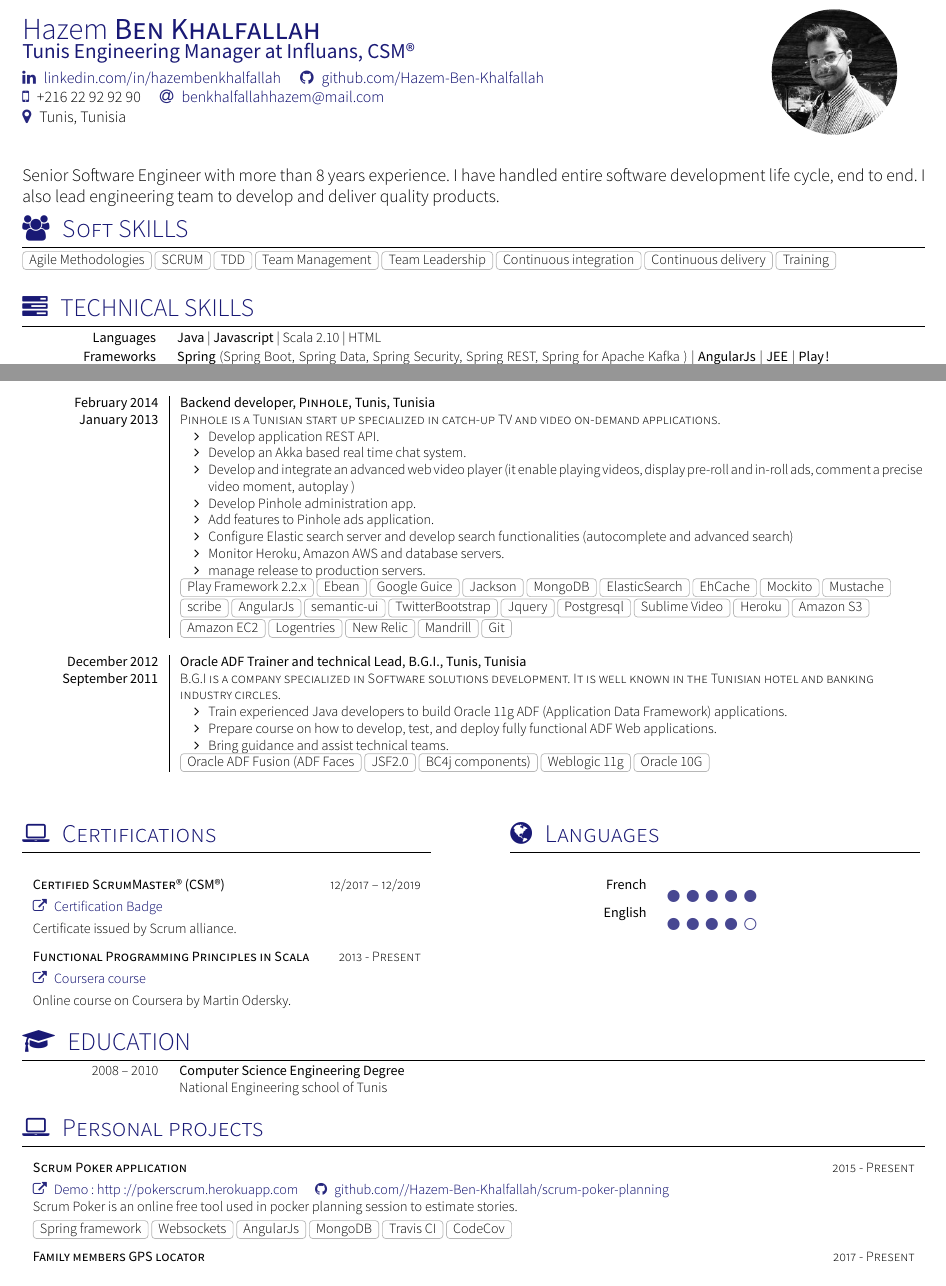
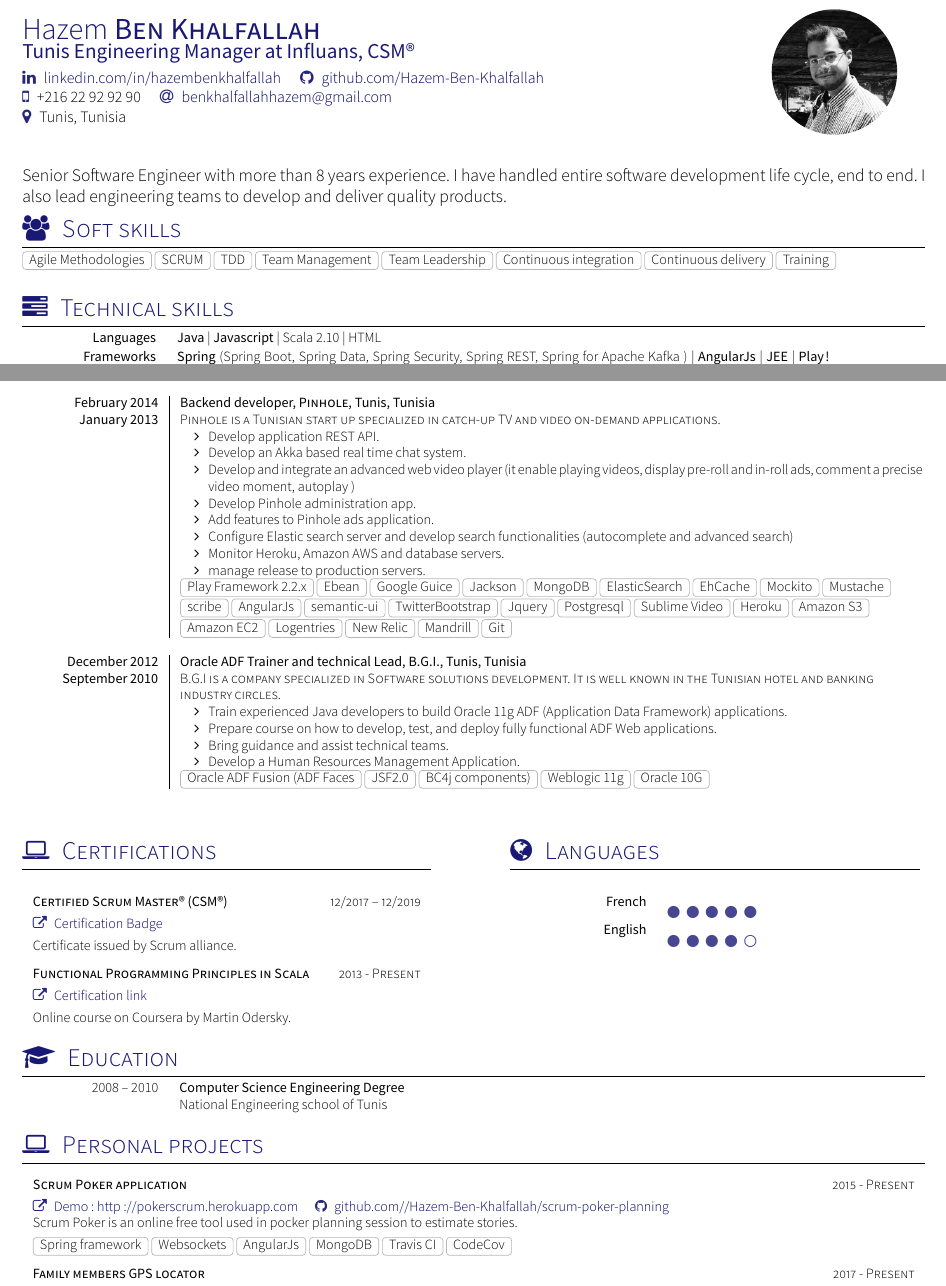
Before and after one commit to Hazem-Ben-Khalfallah/hazem-curriculum-vitae, a LaTeX CV (cv.tex, which reads curriculum-vitae-settings.cls, section_certifications_languages.tex, section_education.tex): two parts of pages 1 and 2 of 3, joined at a grey line, cut so that both start at the same text. Compiled offline with XeLaTeX; a missing font is replaced by an installed copy or a similar font; a LaTeX package or settings file that is missing is left out.

Commit message:
update cv. fix mail typo and section titles

```diff
--- a/curriculum-vitae-settings.cls
+++ b/curriculum-vitae-settings.cls
@@ -226,7 +226,7 @@
 
 % Render author's linked-in (optional)
 % Usage: \linkedin{<linked-in-nick>}
-\newcommand*{\linkedin}[1]{\sociallink{\linkedinSymbol}{http://www.linkedin.com/in/#1/fr}{linkedin.com/in/#1}}
+\newcommand*{\linkedin}[1]{\sociallink{\linkedinSymbol}{http://www.linkedin.com/in/#1/en}{linkedin.com/in/#1}}
 
 % Render author's viadeo(optional)
 % Usage: \viadeo{<viadeo-nick>}
--- a/cv.tex
+++ b/cv.tex
@@ -18,7 +18,7 @@
 	\linkedin{hazembenkhalfallah}
 	\github{Hazem-Ben-Khalfallah}\\
 	\smartphone{+216 22 92 92 90}
-	\email{benkhalfallahhazem@mail.com}\\
+	\email{benkhalfallahhazem@gmail.com}\\
 	\address{Tunis, Tunisia}
 }
 
--- a/section_certifications_languages.tex
+++ b/section_certifications_languages.tex
@@ -15,12 +15,12 @@
     \sectionTitle{Certifications}{\faLaptop}
     \begin{certifications}
         \certification
-    	    {Certified ScrumMaster® (CSM®)}{12/2017 – 12/2019}
+    	    {Certified Scrum Master® (CSM®)}{12/2017 – 12/2019}
     	    {\website{http://bcert.me/sgxkmufmn}{Certification Badge}}
     	    {Certificate issued by Scrum alliance.}
         \certification
     	    {Functional Programming Principles in Scala}{2013 - Present}
-    	    {\website{https://www.coursera.org/learn/progfun1}{Coursera course}}
+    	    {\website{https://www.dropbox.com/s/sl9sq2tyxizki02}{Certification link}}
     	    {Online course on Coursera by Martin Odersky.}
     \end{certifications}
 }
--- a/section_education.tex
+++ b/section_education.tex
@@ -10,7 +10,7 @@
 % CC BY-SA 4.0 (https://creativecommons.org/licenses/by-sa/4.0/)
 
 %Section: EDUCATION
-\sectionTitle{EDUCATION}{\faMortarBoard}
+\sectionTitle{Education}{\faMortarBoard}
 
 \begin{scholarship}
 	\scholarshipentry
--- a/section_headline.tex
+++ b/section_headline.tex
@@ -9,5 +9,5 @@
 % Template license:
 % CC BY-SA 4.0 (https://creativecommons.org/licenses/by-sa/4.0/)
 \par{
-Senior Software Engineer with more than 8 years experience. I have handled entire software development life cycle, end to end. I also lead engineering team to develop and deliver quality products.
+Senior Software Engineer with more than 8 years experience. I have handled entire software development life cycle, end to end. I also lead engineering teams to develop and deliver quality products.
 }
--- a/section_soft_skills.tex
+++ b/section_soft_skills.tex
@@ -10,6 +10,6 @@
 % CC BY-SA 4.0 (https://creativecommons.org/licenses/by-sa/4.0/)
 
 %Section Soft skills
-\sectionTitle{Soft SKILLS}{\faGroup}
+\sectionTitle{Soft skills}{\faGroup}
 
 \showTags {Agile Methodologies, SCRUM, TDD, Team Management, Team Leadership , Continuous integration,Continuous delivery, Training}
--- a/section_work_experience.tex
+++ b/section_work_experience.tex
@@ -93,12 +93,13 @@
   \emptySeparator
   \experience
     {December 2012}   {Oracle ADF Trainer and technical Lead}{B.G.I.}{Tunis, Tunisia}
-    {September 2011} {B.G.I is a company specialized in Software solutions development. It is well known in the Tunisian hotel and banking industry circles.}
+    {September 2010} {B.G.I is a company specialized in Software solutions development. It is well known in the Tunisian hotel and banking industry circles.}
                     {
                       \begin{itemize}
                         \item Train experienced Java developers to build Oracle 11g ADF (Application Data Framework) applications.
                         \item Prepare course on how to develop, test, and deploy fully functional ADF Web applications.
                         \item Bring guidance and assist technical teams.
+                        \item Develop a Human Resources Management Application.
                       \end{itemize}
                     }
                     {Oracle ADF Fusion (ADF Faces, JSF2.0, BC4j components), Weblogic 11g, Oracle 10G}
```
Also changed, not shown: section_references.tex (+2 -2 lines), section_technical_skills.tex (+1 -1 lines), Hazem_Curriculum_Vitae.pdf, README.md.
